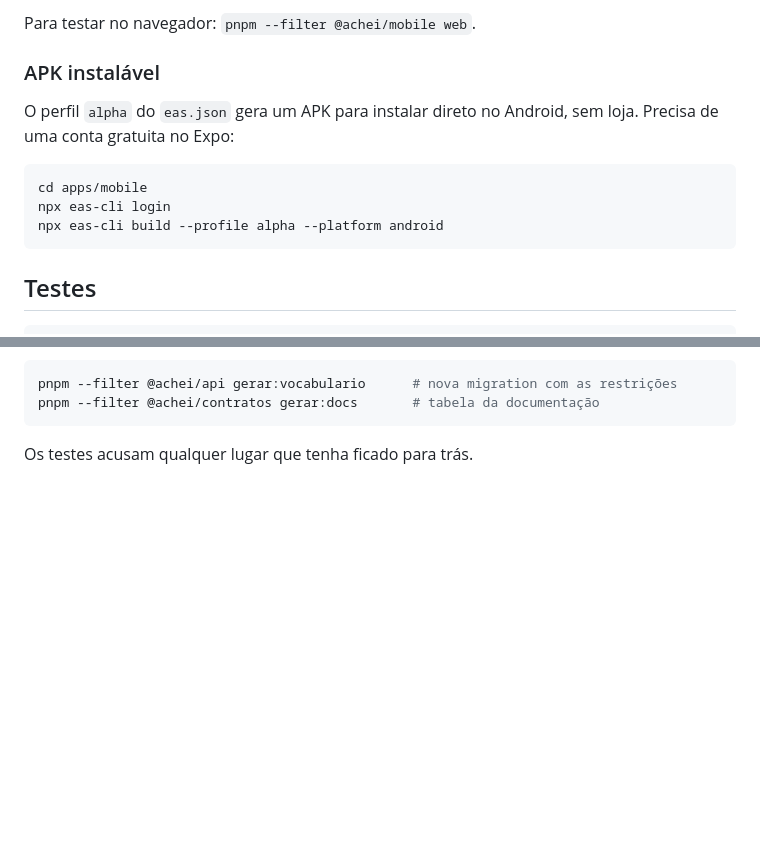
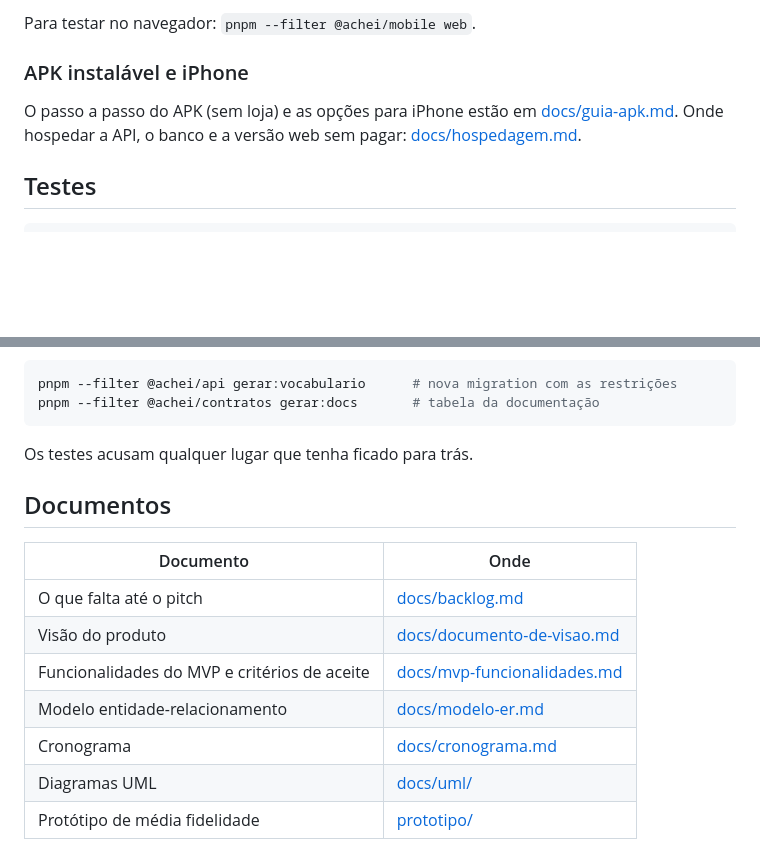
Before and after one commit to RNobre1/achei-um-bicho, a Markdown page: README.md, 2 parts joined by grey strips. Drawn GitHub-style; blank space fills up the shorter version.

Commit message:
docs: backlog até o pitch e índice de documentos no README

````diff
--- a/README.md
+++ b/README.md
@@ -77,16 +77,11 @@ IP da máquina na rede, por exemplo `http://192.168.0.10:3333`.
 
 Para testar no navegador: `pnpm --filter @achei/mobile web`.
 
-### APK instalável
+### APK instalável e iPhone
 
-O perfil `alpha` do `eas.json` gera um APK para instalar direto no Android, sem
-loja. Precisa de uma conta gratuita no Expo:
-
-```bash
-cd apps/mobile
-npx eas-cli login
-npx eas-cli build --profile alpha --platform android
-```
+O passo a passo do APK (sem loja) e as opções para iPhone estão em
+[docs/guia-apk.md](docs/guia-apk.md). Onde hospedar a API, o banco e a versão web
+sem pagar: [docs/hospedagem.md](docs/hospedagem.md).
 
 ## Testes
 
@@ -112,3 +107,15 @@ pnpm --filter @achei/contratos gerar:docs       # tabela da documentação
 ```
 
 Os testes acusam qualquer lugar que tenha ficado para trás.
+
+## Documentos
+
+| Documento | Onde |
+|---|---|
+| O que falta até o pitch | [docs/backlog.md](docs/backlog.md) |
+| Visão do produto | [docs/documento-de-visao.md](docs/documento-de-visao.md) |
+| Funcionalidades do MVP e critérios de aceite | [docs/mvp-funcionalidades.md](docs/mvp-funcionalidades.md) |
+| Modelo entidade-relacionamento | [docs/modelo-er.md](docs/modelo-er.md) |
+| Cronograma | [docs/cronograma.md](docs/cronograma.md) |
+| Diagramas UML | [docs/uml/](docs/uml/) |
+| Protótipo de média fidelidade | [prototipo/](prototipo/) |
````
Also changed, not shown: docs/backlog.md (added, +73 -0 lines).
